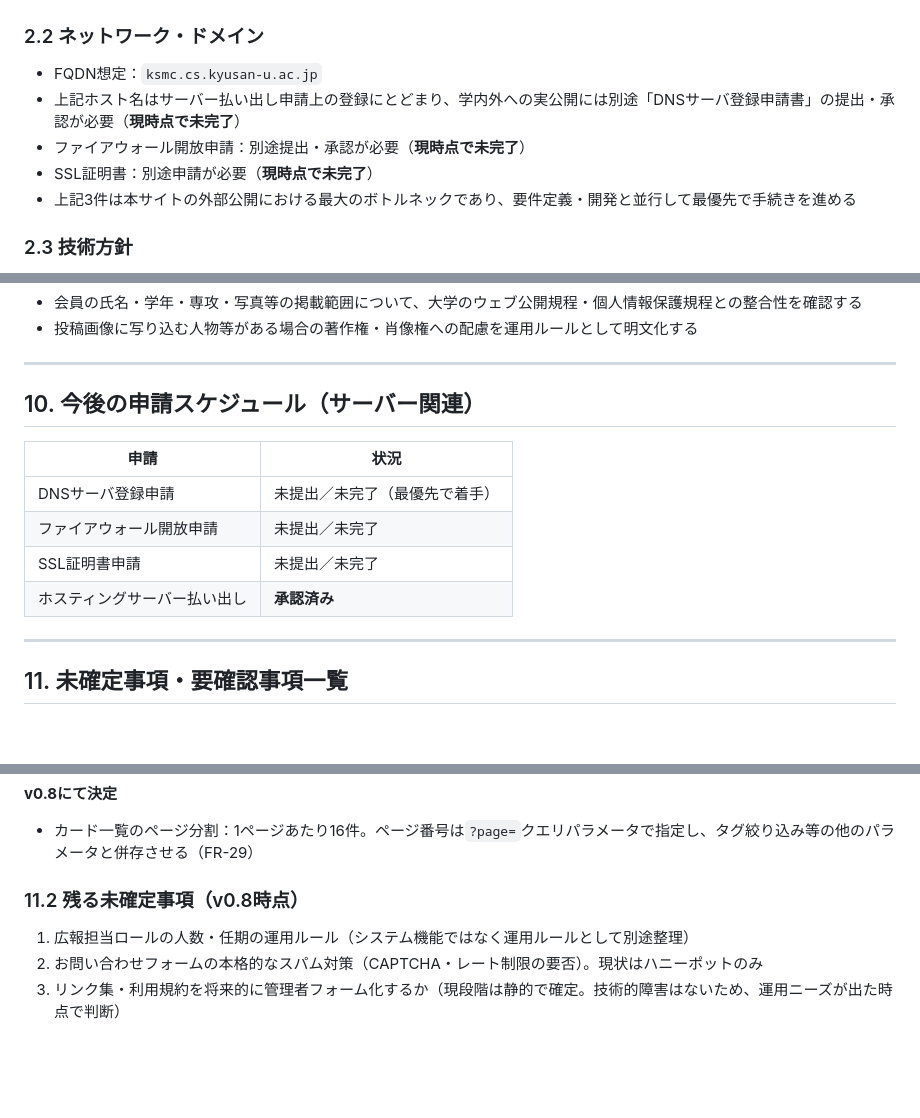
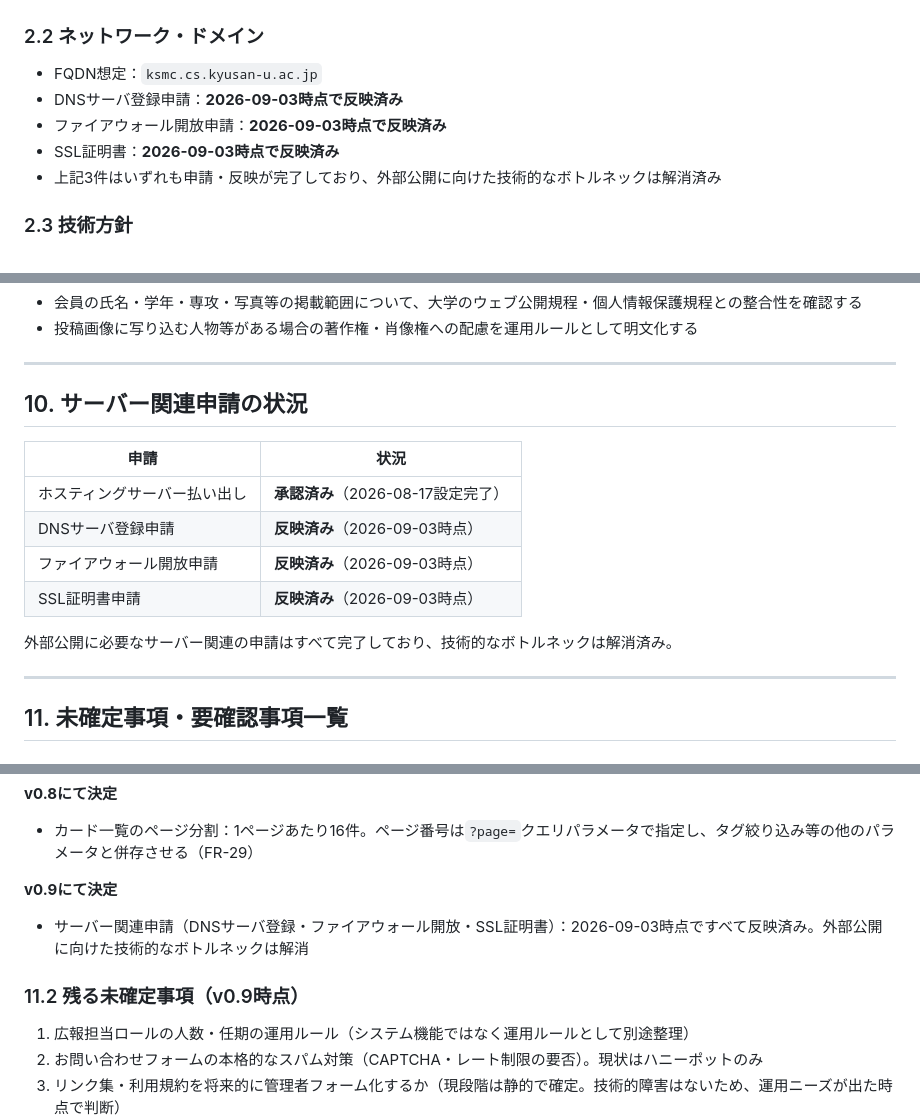
Before and after one commit to 24RS108-create/ksmc-website, a Markdown page: docs/ksmc_youkenteigisho_draft.md, 3 parts joined by grey strips. GitHub-like rendering; blank space fills up the shorter version.

Commit message:
サーバー関連申請の完了を反映（v0.9）
- docs/ksmc_youkenteigisho_draft.md: DNSサーバ登録・ファイアウォール開放・
  SSL証明書の3申請が2026-09-03時点ですべて反映済みであることを反映。
  第2.2節・第10章（「今後の申請スケジュール」→「サーバー関連申請の状況」に改題）
  を更新し、外部公開に向けた技術的なボトルネックが解消済みである旨を明記。
  改訂履歴・11.1/11.2の版数表記も更新。
- PROTOTYPE.md: 同様に申請完了を反映。

Co-Authored-By: Claude Sonnet 5 <noreply@anthropic.com>

```diff
--- a/docs/ksmc_youkenteigisho_draft.md
+++ b/docs/ksmc_youkenteigisho_draft.md
@@ -45,10 +46,10 @@
 
 ### 2.2 ネットワーク・ドメイン
 - FQDN想定：`ksmc.cs.kyusan-u.ac.jp`
-- 上記ホスト名はサーバー払い出し申請上の登録にとどまり、学内外への実公開には別途「DNSサーバ登録申請書」の提出・承認が必要（**現時点で未完了**）
-- ファイアウォール開放申請：別途提出・承認が必要（**現時点で未完了**）
-- SSL証明書：別途申請が必要（**現時点で未完了**）
-- 上記3件は本サイトの外部公開における最大のボトルネックであり、要件定義・開発と並行して最優先で手続きを進める
+- DNSサーバ登録申請：**2026-09-03時点で反映済み**
+- ファイアウォール開放申請：**2026-09-03時点で反映済み**
+- SSL証明書：**2026-09-03時点で反映済み**
+- 上記3件はいずれも申請・反映が完了しており、外部公開に向けた技術的なボトルネックは解消済み
 
 ### 2.3 技術方針
 - **CMS（WordPress等）およびフレームワーク（Laravel等）は使用しない**
@@ -194,14 +195,16 @@
 
 ---
 
-## 10. 今後の申請スケジュール（サーバー関連）
+## 10. サーバー関連申請の状況
 
 | 申請 | 状況 |
 |---|---|
-| DNSサーバ登録申請 | 未提出／未完了（最優先で着手） |
-| ファイアウォール開放申請 | 未提出／未完了 |
-| SSL証明書申請 | 未提出／未完了 |
-| ホスティングサーバー払い出し | **承認済み** |
+| ホスティングサーバー払い出し | **承認済み**（2026-08-17設定完了） |
+| DNSサーバ登録申請 | **反映済み**（2026-09-03時点） |
+| ファイアウォール開放申請 | **反映済み**（2026-09-03時点） |
+| SSL証明書申請 | **反映済み**（2026-09-03時点） |
+
+外部公開に必要なサーバー関連の申請はすべて完了しており、技術的なボトルネックは解消済み。
 
 ---
 
@@ -249,7 +252,10 @@
 **v0.8にて決定**
 - カード一覧のページ分割：1ページあたり16件。ページ番号は`?page=`クエリパラメータで指定し、タグ絞り込み等の他のパラメータと併存させる（FR-29）
 
-### 11.2 残る未確定事項（v0.8時点）
+**v0.9にて決定**
+- サーバー関連申請（DNSサーバ登録・ファイアウォール開放・SSL証明書）：2026-09-03時点ですべて反映済み。外部公開に向けた技術的なボトルネックは解消
+
+### 11.2 残る未確定事項（v0.9時点）
 1. 広報担当ロールの人数・任期の運用ルール（システム機能ではなく運用ルールとして別途整理）
 2. お問い合わせフォームの本格的なスパム対策（CAPTCHA・レート制限の要否）。現状はハニーポットのみ
 3. リンク集・利用規約を将来的に管理者フォーム化するか（現段階は静的で確定。技術的障害はないため、運用ニーズが出た時点で判断）
```
Also changed, not shown: other parts of docs/ksmc_youkenteigisho_draft.md (+3 -2 lines), PROTOTYPE.md (+1 -1 lines).
